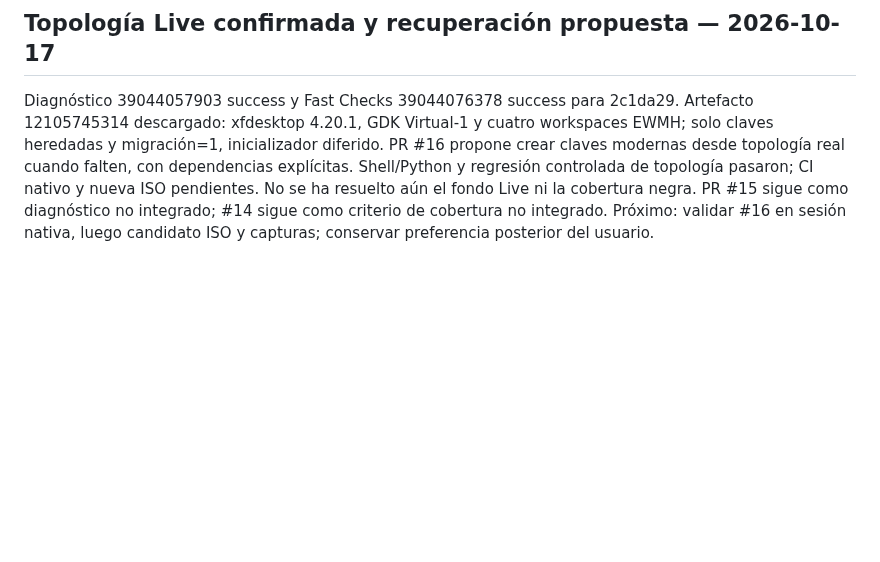
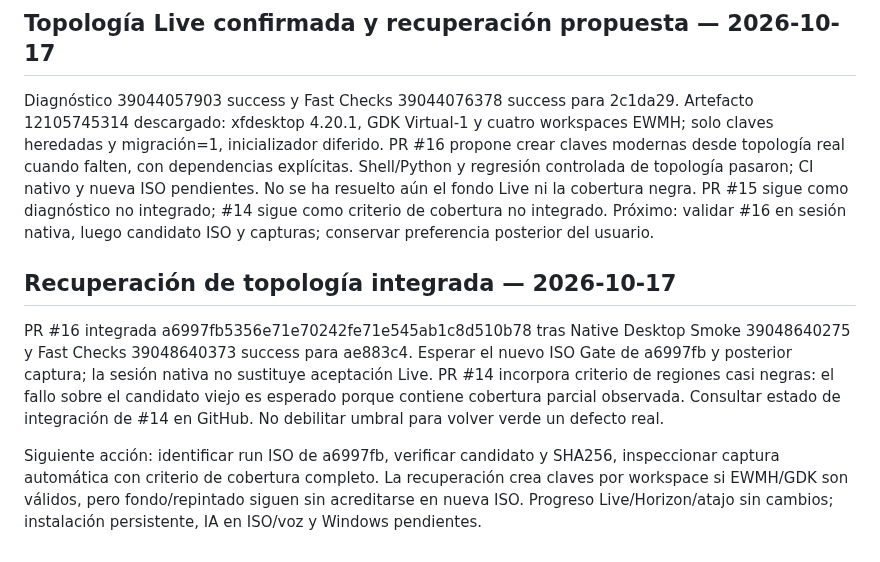
Before and after one commit to CmdOS-system/Nexus-os, a Markdown page: docs/PROJECT-CONTINUITY.md, the part around the change. Rendered like a GitHub page; blank space fills up the shorter version.

Commit message:
docs: record integrated topology recovery and partial-screen gate

```diff
--- a/docs/PROJECT-CONTINUITY.md
+++ b/docs/PROJECT-CONTINUITY.md
@@ -203,3 +203,10 @@ PR #14 propone rechazar cobertura parcial; prueba local rechazó baseline defect
 ## Topología Live confirmada y recuperación propuesta — 2026-10-17
 
 Diagnóstico 39044057903 success y Fast Checks 39044076378 success para 2c1da29. Artefacto 12105745314 descargado: xfdesktop 4.20.1, GDK Virtual-1 y cuatro workspaces EWMH; solo claves heredadas y migración=1, inicializador diferido. PR #16 propone crear claves modernas desde topología real cuando falten, con dependencias explícitas. Shell/Python y regresión controlada de topología pasaron; CI nativo y nueva ISO pendientes. No se ha resuelto aún el fondo Live ni la cobertura negra. PR #15 sigue como diagnóstico no integrado; #14 sigue como criterio de cobertura no integrado. Próximo: validar #16 en sesión nativa, luego candidato ISO y capturas; conservar preferencia posterior del usuario.
+
+
+## Recuperación de topología integrada — 2026-10-17
+
+PR #16 integrada a6997fb5356e71e70242fe71e545ab1c8d510b78 tras Native Desktop Smoke 39048640275 y Fast Checks 39048640373 success para ae883c4. Esperar el nuevo ISO Gate de a6997fb y posterior captura; la sesión nativa no sustituye aceptación Live. PR #14 incorpora criterio de regiones casi negras: el fallo sobre el candidato viejo es esperado porque contiene cobertura parcial observada. Consultar estado de integración de #14 en GitHub. No debilitar umbral para volver verde un defecto real.
+
+Siguiente acción: identificar run ISO de a6997fb, verificar candidato y SHA256, inspeccionar captura automática con criterio de cobertura completo. La recuperación crea claves por workspace si EWMH/GDK son válidos, pero fondo/repintado siguen sin acreditarse en nueva ISO. Progreso Live/Horizon/atajo sin cambios; instalación persistente, IA en ISO/voz y Windows pendientes.
```
